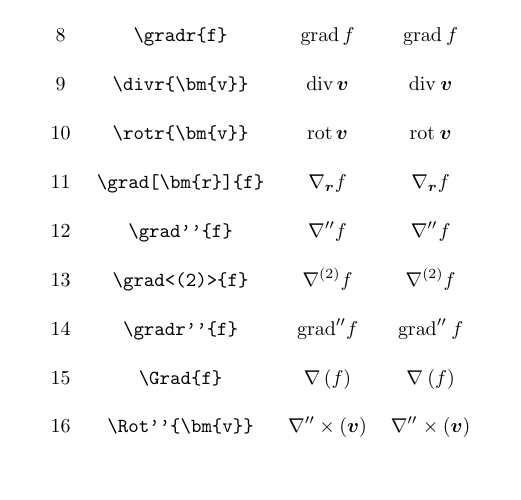
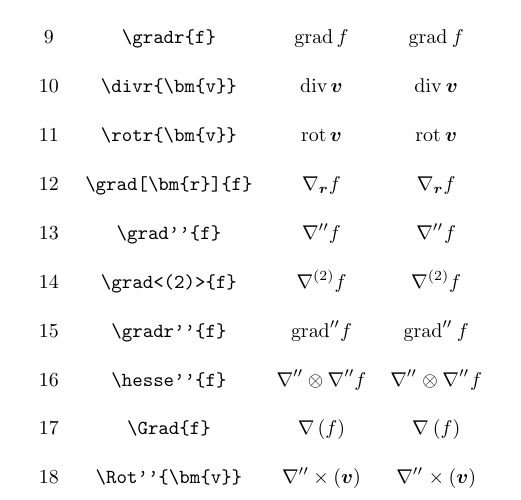
Before and after one commit to SahayanKY/TeXMacro, a LaTeX document (derivative/specification.tex, which reads derivative/derivative.sty): part of page 4 of 4, cut so that both start at the same text, the shorter picture padded with empty space. Compiled offline with pLaTeX and dvipdfmx.

Commit message:
feat: ヘッセ行列を追加

```diff
--- a/derivative/derivative.sty
+++ b/derivative/derivative.sty
@@ -272,6 +272,15 @@
 	\@derivative@vecOp@setOp{#1}{#2}{#3}{#4}{#5}{#6}{#7}{\Delta}%
 	\@derivative@vecOp@generic{\@derivative@vecOp@op}{\left(}{#8}{\right)}%
 }
+%%%%%%%%%%%%%%%%%%%%%%%%%%%% hesse %%%%%%%%%%%%%%%%%%%%%%%%%%%%%%%%%%
+\NewDocumentCommand\hesse{t't't't't' d<> O{} m}{%
+	\@derivative@vecOp@setOp{#1}{#2}{#3}{#4}{#5}{#6}{#7}{\nabla}%
+	\@derivative@vecOp@generic{\@derivative@vecOp@op\otimes\@derivative@vecOp@op}{}{#8}{}%
+}
+\NewDocumentCommand\Hesse{t't't't't' d<> O{} m}{%
+	\@derivative@vecOp@setOp{#1}{#2}{#3}{#4}{#5}{#6}{#7}{\nabla}%
+	\@derivative@vecOp@generic{\@derivative@vecOp@op\otimes\@derivative@vecOp@op}{\left(}{#8}{\right)}%
+}
 
 
 
--- a/derivative/specification.tex
+++ b/derivative/specification.tex
@@ -130,23 +130,27 @@ No & command & expected & result \\
 										& $\displaystyle \laplaced{f}$ \\[3mm]
 7& \verb|\laplacen{f}|					& $\displaystyle \nabla^2 f$
 										& $\displaystyle \laplacen{f}$ \\[3mm]
-8& \verb|\gradr{f}|						& $\displaystyle \textrm{grad}\, f$
+8& \verb|\hesse{f}|						& $\displaystyle \nabla\otimes\nabla f$
+										& $\displaystyle \hesse{f}$ \\[3mm]
+9& \verb|\gradr{f}|						& $\displaystyle \textrm{grad}\, f$
 										& $\displaystyle \gradr{f}$ \\[3mm]
-9& \verb|\divr{\bm{v}}|					& $\displaystyle \textrm{div}\, \bm{v}$
+10& \verb|\divr{\bm{v}}|					& $\displaystyle \textrm{div}\, \bm{v}$
 										& $\displaystyle \divr{\bm{v}}$ \\[3mm]
-10& \verb|\rotr{\bm{v}}|				& $\displaystyle \textrm{rot}\, \bm{v}$
+11& \verb|\rotr{\bm{v}}|				& $\displaystyle \textrm{rot}\, \bm{v}$
 										& $\displaystyle \rotr{\bm{v}}$ \\[3mm]
-11& \verb|\grad[\bm{r}]{f}|				& $\displaystyle \nabla_{\bm{r}} f$
+12& \verb|\grad[\bm{r}]{f}|				& $\displaystyle \nabla_{\bm{r}} f$
 										& $\displaystyle \grad[\bm{r}]{f}$ \\[3mm]
-12& \verb|\grad''{f}|					& $\displaystyle \nabla'' f$
+13& \verb|\grad''{f}|					& $\displaystyle \nabla'' f$
 										& $\displaystyle \grad''{f}$ \\[3mm]
-13& \verb|\grad<(2)>{f}|				& $\displaystyle \nabla^{(2)} f$
+14& \verb|\grad<(2)>{f}|				& $\displaystyle \nabla^{(2)} f$
 										& $\displaystyle \grad<(2)>{f}$ \\[3mm]
-14& \verb|\gradr''{f}|					& $\displaystyle \textrm{grad}'' f$
+15& \verb|\gradr''{f}|					& $\displaystyle \textrm{grad}'' f$
 										& $\displaystyle \gradr''{f}$ \\[3mm]
-15& \verb|\Grad{f}|						& $\displaystyle \nabla\left(f\right)$
+16& \verb|\hesse''{f}|					& $\displaystyle \nabla''\otimes\nabla'' f$
+										& $\displaystyle \hesse''{f}$ \\[3mm]
+17& \verb|\Grad{f}|						& $\displaystyle \nabla\left(f\right)$
 										& $\displaystyle \Grad{f}$ \\[3mm]
-16& \verb|\Rot''{\bm{v}}|				& $\displaystyle \nabla''\times\left(\bm{v}\right)$
+18& \verb|\Rot''{\bm{v}}|				& $\displaystyle \nabla''\times\left(\bm{v}\right)$
 										& $\displaystyle \Rot''{\bm{v}}$ \\[3mm]
 \end{tabular}
 \end{table}
```
Also changed, not shown: derivative/specification.pdf.
